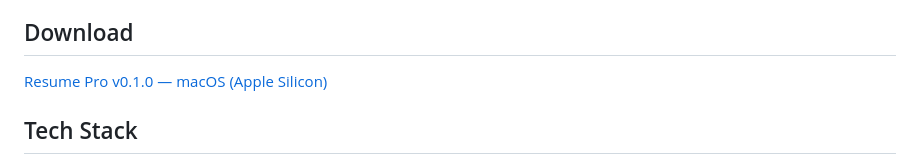
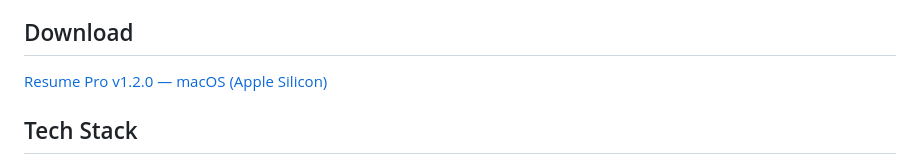
Before and after one commit to kalyaan09/resumeBuilder, a Markdown page: README.md, the part around the change. GitHub-like rendering.

```diff
--- a/README.md
+++ b/README.md
@@ -3,7 +3,7 @@
 A local-first macOS desktop app for AI-powered resume tailoring. Paste a job description, run the pipeline, and get a tailored resume exported as a polished PDF, all running on your machine, no cloud required.
 
 ## Download
-[Resume Pro v0.1.0 — macOS (Apple Silicon)](https://github.com/kalyaan09/resumeBuilder/releases/tag/v0.1.0)
+[Resume Pro v1.2.0 — macOS (Apple Silicon)](https://github.com/kalyaan09/resumeBuilder/releases/tag/v0.1.0)
 
 ## Tech Stack
 
```
